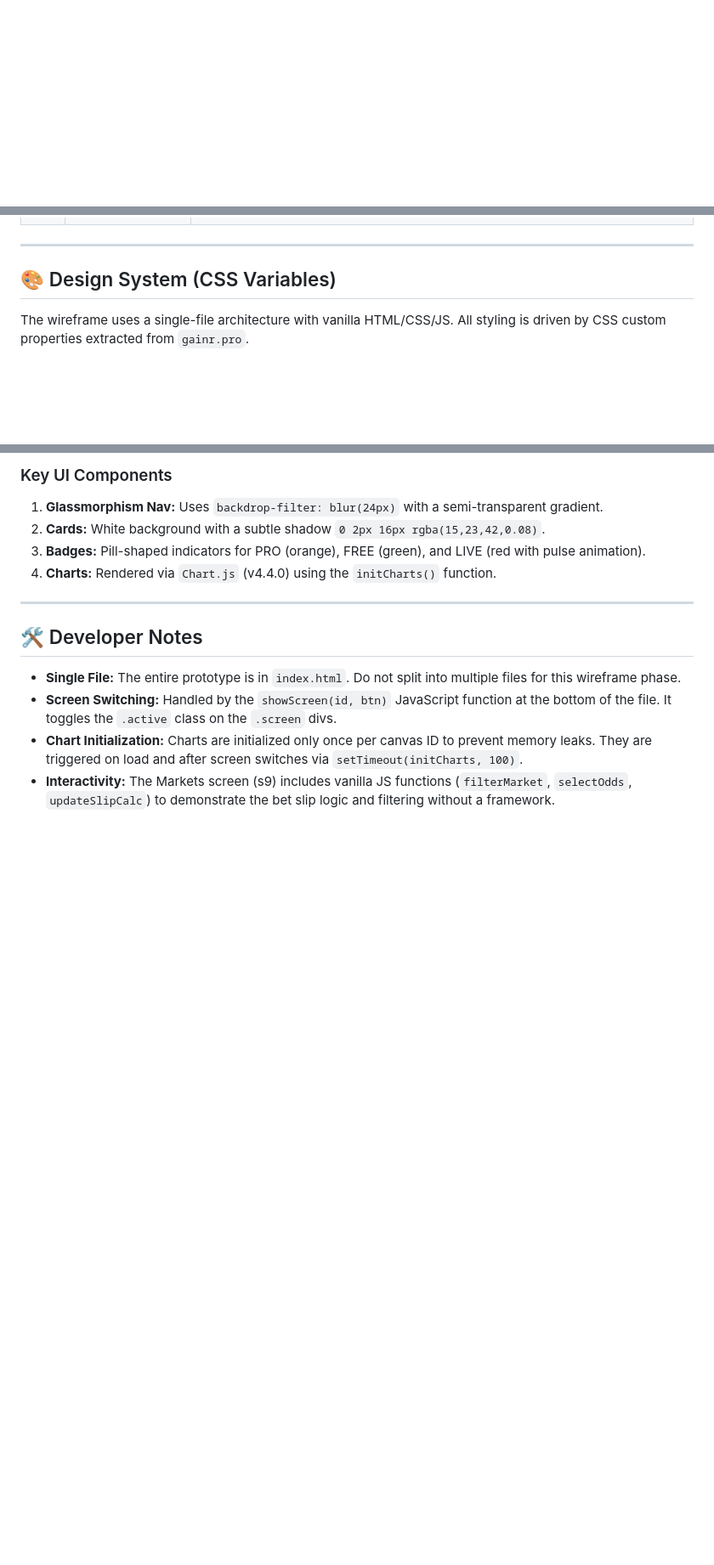
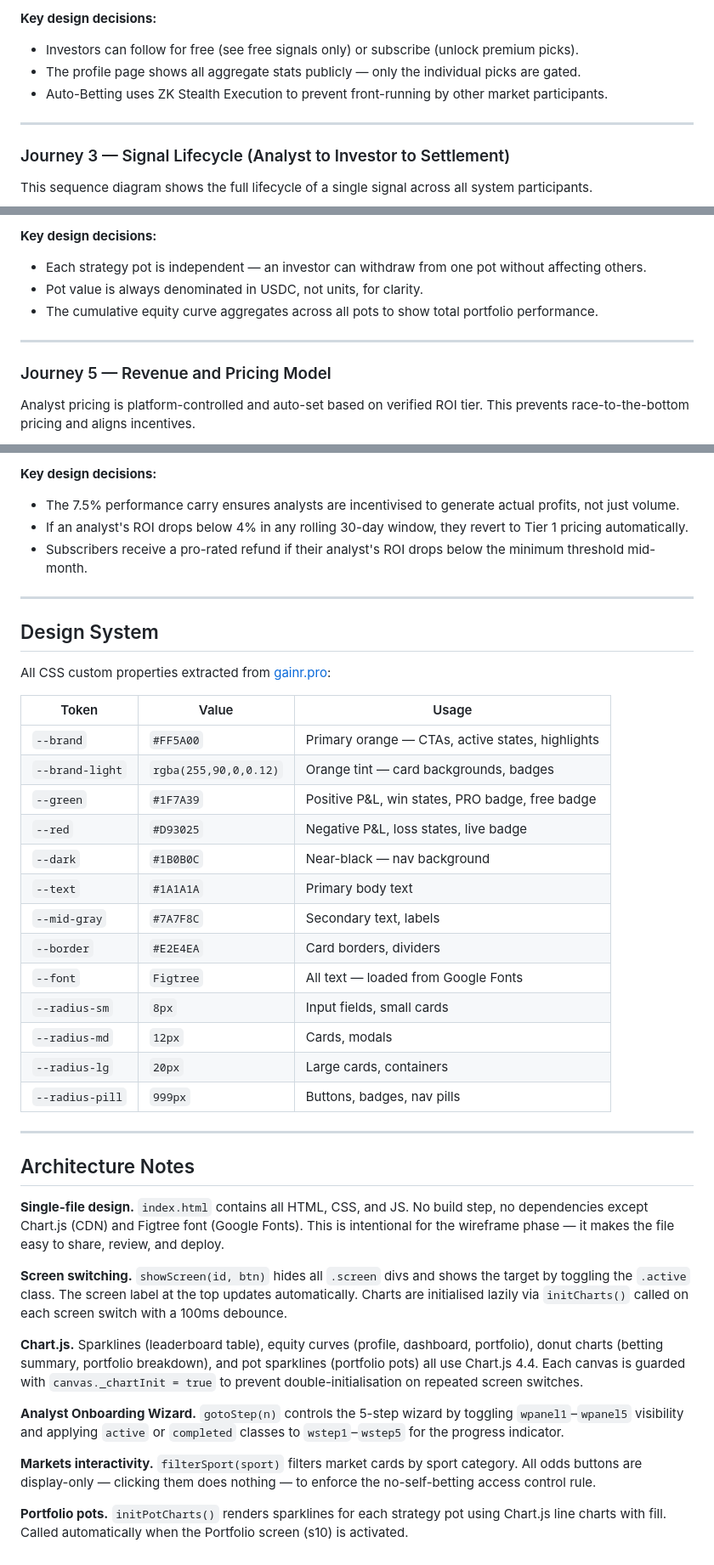
Before and after one commit to alanyoungcy/gainr_tips, a Markdown page: README.md, 3 parts joined by grey strips. Shown at 85% size. Rendered like a GitHub page; blank space fills up the shorter version.

Commit message:
docs: elaborate all 5 user journey Mermaid diagrams with design rationale and access control notes

````diff
--- a/README.md
+++ b/README.md
@@ -42,3 +108,13 @@ graph TD
+**Key design decisions:**
+- Investors can follow for free (see free signals only) or subscribe (unlock premium picks).
+- The profile page shows all aggregate stats publicly — only the individual picks are gated.
+- Auto-Betting uses ZK Stealth Execution to prevent front-running by other market participants.
+
+---
+
+### Journey 3 — Signal Lifecycle (Analyst to Investor to Settlement)
+
+This sequence diagram shows the full lifecycle of a single signal across all system participants.
 
 ```mermaid
 sequenceDiagram
@@ -107,7 +188,11 @@ The prototype contains 10 distinct screens, navigable via the top tab bar.
+**Key design decisions:**
+- Each strategy pot is independent — an investor can withdraw from one pot without affecting others.
+- Pot value is always denominated in USDC, not units, for clarity.
+- The cumulative equity curve aggregates across all pots to show total portfolio performance.
 
 ---
 
-## 🎨 Design System (CSS Variables)
+### Journey 5 — Revenue and Pricing Model
 
-The wireframe uses a single-file architecture with vanilla HTML/CSS/JS. All styling is driven by CSS custom properties extracted from `gainr.pro`.
+Analyst pricing is platform-controlled and auto-set based on verified ROI tier. This prevents race-to-the-bottom pricing and aligns incentives.
 
@@ -135,16 +216,44 @@ The wireframe uses a single-file architecture with vanilla HTML/CSS/JS. All styl
 ```
 
-### Key UI Components
-1. **Glassmorphism Nav:** Uses `backdrop-filter: blur(24px)` with a semi-transparent gradient.
-2. **Cards:** White background with a subtle shadow `0 2px 16px rgba(15,23,42,0.08)`.
-3. **Badges:** Pill-shaped indicators for PRO (orange), FREE (green), and LIVE (red with pulse animation).
-4. **Charts:** Rendered via `Chart.js` (v4.4.0) using the `initCharts()` function.
+**Key design decisions:**
+- The 7.5% performance carry ensures analysts are incentivised to generate actual profits, not just volume.
+- If an analyst's ROI drops below 4% in any rolling 30-day window, they revert to Tier 1 pricing automatically.
+- Subscribers receive a pro-rated refund if their analyst's ROI drops below the minimum threshold mid-month.
 
 ---
 
-## 🛠️ Developer Notes
+## Design System
 
-- **Single File:** The entire prototype is in `index.html`. Do not split into multiple files for this wireframe phase.
-- **Screen Switching:** Handled by the `showScreen(id, btn)` JavaScript function at the bottom of the file. It toggles the `.active` class on the `.screen` divs.
-- **Chart Initialization:** Charts are initialized only once per canvas ID to prevent memory leaks. They are triggered on load and after screen switches via `setTimeout(initCharts, 100)`.
-- **Interactivity:** The Markets screen (s9) includes vanilla JS functions (`filterMarket`, `selectOdds`, `updateSlipCalc`) to demonstrate the bet slip logic and filtering without a framework.
+All CSS custom properties extracted from [gainr.pro](https://gainr.pro):
+
+| Token | Value | Usage |
+|-------|-------|-------|
+| `--brand` | `#FF5A00` | Primary orange — CTAs, active states, highlights |
+| `--brand-light` | `rgba(255,90,0,0.12)` | Orange tint — card backgrounds, badges |
+| `--green` | `#1F7A39` | Positive P&L, win states, PRO badge, free badge |
+| `--red` | `#D93025` | Negative P&L, loss states, live badge |
+| `--dark` | `#1B0B0C` | Near-black — nav background |
+| `--text` | `#1A1A1A` | Primary body text |
+| `--mid-gray` | `#7A7F8C` | Secondary text, labels |
+| `--border` | `#E2E4EA` | Card borders, dividers |
+| `--font` | `Figtree` | All text — loaded from Google Fonts |
+| `--radius-sm` | `8px` | Input fields, small cards |
+| `--radius-md` | `12px` | Cards, modals |
+| `--radius-lg` | `20px` | Large cards, containers |
+| `--radius-pill` | `999px` | Buttons, badges, nav pills |
+
+---
+
+## Architecture Notes
+
+**Single-file design.** `index.html` contains all HTML, CSS, and JS. No build step, no dependencies except Chart.js (CDN) and Figtree font (Google Fonts). This is intentional for the wireframe phase — it makes the file easy to share, review, and deploy.
+
+**Screen switching.** `showScreen(id, btn)` hides all `.screen` divs and shows the target by toggling the `.active` class. The screen label at the top updates automatically. Charts are initialised lazily via `initCharts()` called on each screen switch with a 100ms debounce.
+
+**Chart.js.** Sparklines (leaderboard table), equity curves (profile, dashboard, portfolio), donut charts (betting summary, portfolio breakdown), and pot sparklines (portfolio pots) all use Chart.js 4.4. Each canvas is guarded with `canvas._chartInit = true` to prevent double-initialisation on repeated screen switches.
+
+**Analyst Onboarding Wizard.** `gotoStep(n)` controls the 5-step wizard by toggling `wpanel1`–`wpanel5` visibility and applying `active` or `completed` classes to `wstep1`–`wstep5` for the progress indicator.
+
+**Markets interactivity.** `filterSport(sport)` filters market cards by sport category. All odds buttons are display-only — clicking them does nothing — to enforce the no-self-betting access control rule.
+
+**Portfolio pots.** `initPotCharts()` renders sparklines for each strategy pot using Chart.js line charts with fill. Called automatically when the Portfolio screen (s10) is activated.
````
Also changed, not shown: other parts of README.md (+162 -95 lines).
